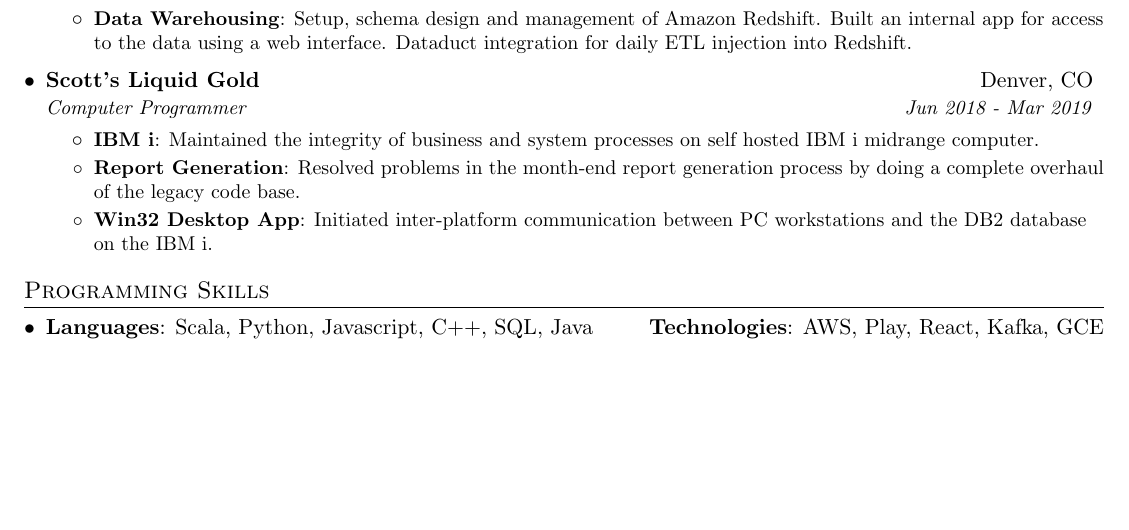
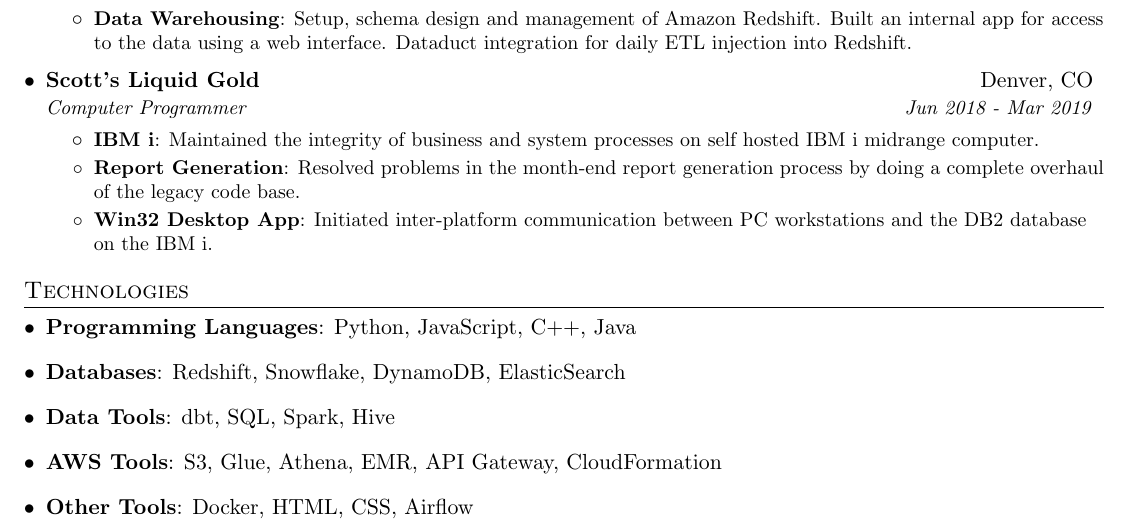
Before and after one commit to markortleb/mark-ortleb-resume, a LaTeX CV (mark_ortleb_resume.tex): part of the page, cut so that both start at the same text, the shorter picture padded with empty space. Compiled offline with pdfLaTeX.

Commit message:
added more info to resume

```diff
--- a/mark_ortleb_resume.tex
+++ b/mark_ortleb_resume.tex
@@ -157,13 +157,24 @@
 
 
 	%--------PROGRAMMING SKILLS------------
-	\section{Programming Skills}
+	\section{Technologies}
 	  \resumeSubHeadingListStart
 	    \item{
-		      \textbf{Languages}{: Scala, Python, Javascript, C++, SQL, Java}
-		      \hfill
-		      \textbf{Technologies}{: AWS, Play, React, Kafka, GCE}
+		      \textbf{Programming Languages}{: Python, JavaScript, C++, Java}
 		    }
+	    \item{
+	    	\textbf{Databases}{: Redshift, Snowflake, DynamoDB, ElasticSearch}
+	    }
+	    \item{
+	    	\textbf{Data Tools}{: dbt, SQL, Spark, Hive}
+	    	}
+    	\item{
+    		\textbf{AWS Tools}{: S3, Glue, Athena, EMR, API Gateway, CloudFormation}
+    	}
+    	\item{
+    		\textbf{Other Tools}{: Docker, HTML, CSS, Airflow}
+    	}
+
 	  \resumeSubHeadingListEnd
 
 
```
Also changed, not shown: mark_ortleb_resume.pdf, 4 other files.
